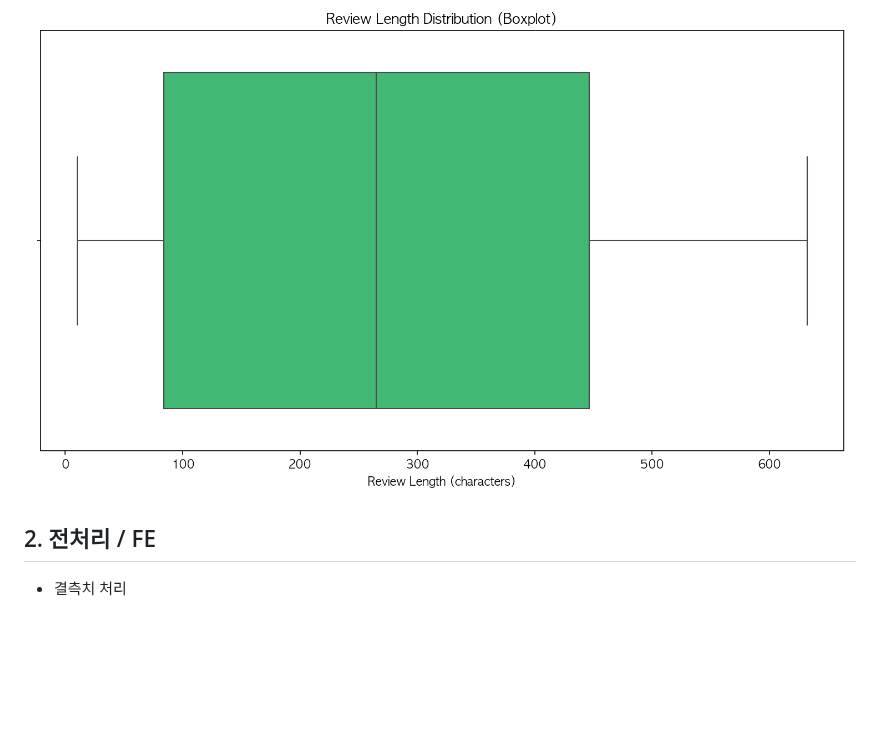
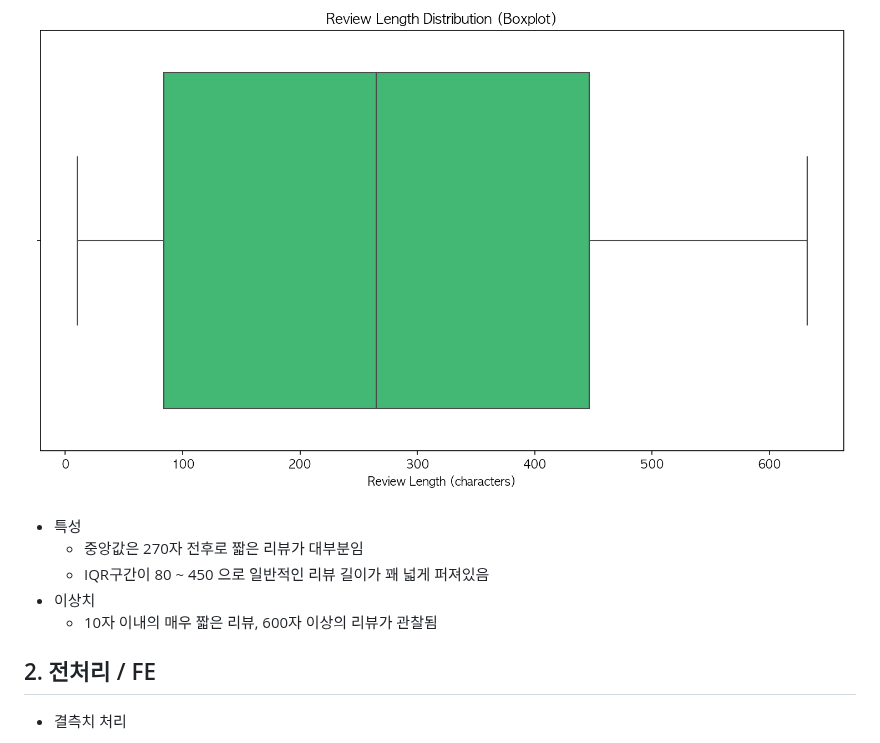
Before and after one commit to Kijoonj/YBIGTA_newbie_team_project, a Markdown page: README.md, the part around one of its changes. GitHub-like rendering; blank space fills up the shorter version.

```diff
--- a/README.md
+++ b/README.md
@@ -76,5 +146,12 @@ IMDb 리뷰 데이터의 전반적인 특성과 이상치를 파악하기 위해
 
 ![review length](https://github.com/Kijoonj/YBIGTA_newbie_team_project/blob/main/review_analysis/plots/review_length(letterbox).png)
+
+- 특성
+  - 중앙값은 270자 전후로 짧은 리뷰가 대부분임
+  - IQR구간이 80 ~ 450 으로 일반적인 리뷰 길이가 꽤 넓게 퍼져있음
+- 이상치
+  - 10자 이내의 매우 짧은 리뷰, 600자 이상의 리뷰가 관찰됨
+
 
 
 ## 2. 전처리 / FE
```
Also changed, not shown: other parts of README.md (+79 -9 lines).
